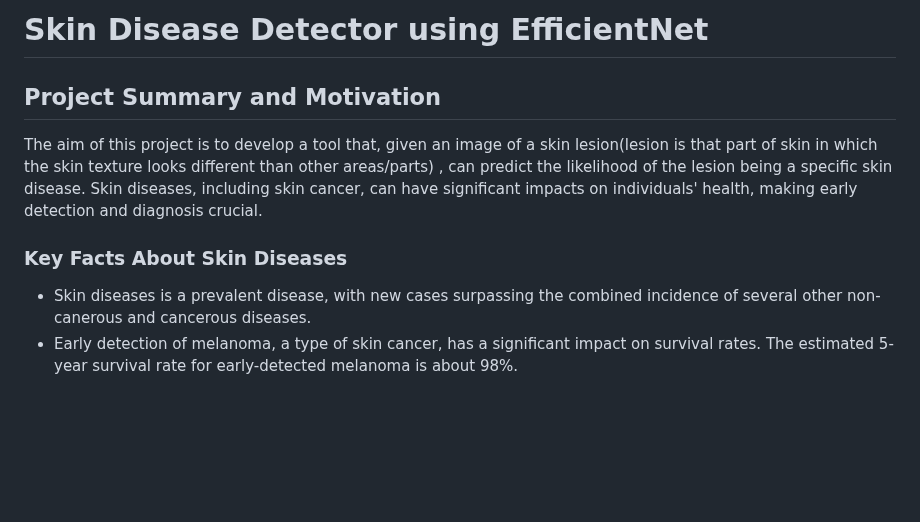
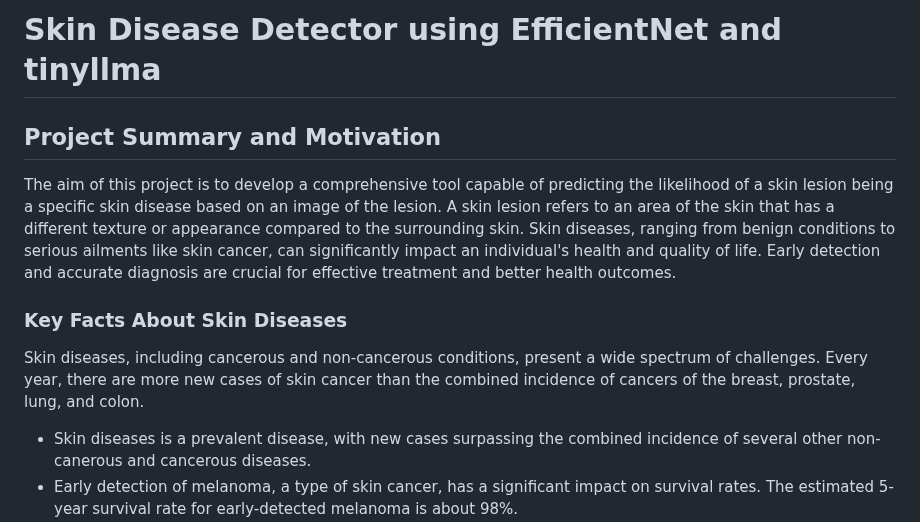
Before and after one commit to karkidivya/DermaDetector, a Markdown page: README.md, the part around one of its changes. GitHub-like rendering; blank space fills up the shorter version.

```diff
--- a/README.md
+++ b/README.md
@@ -1,12 +1,10 @@
-# Skin Disease Detector using EfficientNet
+# Skin Disease Detector using EfficientNet and tinyllma
 
 ## Project Summary and Motivation
-
-The aim of this project is to develop a tool that, given an image of a skin lesion(lesion is that part of skin in which the skin texture looks different than other areas/parts) , can predict the likelihood of the lesion being a specific skin disease.
-Skin diseases, including skin cancer, can have significant impacts on individuals' health, making early detection and diagnosis crucial.
-
+The aim of this project is to develop a comprehensive tool capable of predicting the likelihood of a skin lesion being a specific skin disease based on an image of the lesion. A skin lesion refers to an area of the skin that has a different texture or appearance compared to the surrounding skin. Skin diseases, ranging from benign conditions to serious ailments like skin cancer, can significantly impact an individual's health and quality of life. Early detection and accurate diagnosis are crucial for effective treatment and better health outcomes.
 ### Key Facts About Skin Diseases
-
+Skin diseases, including cancerous and non-cancerous conditions, present a wide spectrum of challenges.
+Every year, there are more new cases of skin cancer than the combined incidence of cancers of the breast, prostate, lung, and colon.
 - Skin diseases is a prevalent disease, with new cases surpassing the combined incidence of several other non-canerous and cancerous diseases.
 - Early detection of melanoma, a type of skin cancer, has a significant impact on survival rates. The estimated 5-year survival rate for early-detected melanoma is about 98%.
 
```
Also changed, not shown: other parts of README.md (+1 -2 lines).
